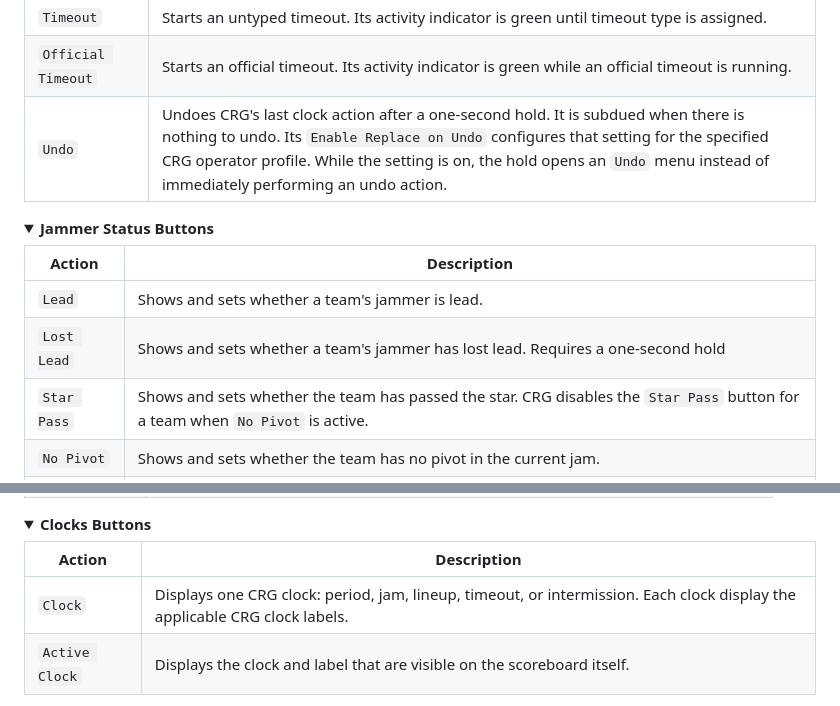
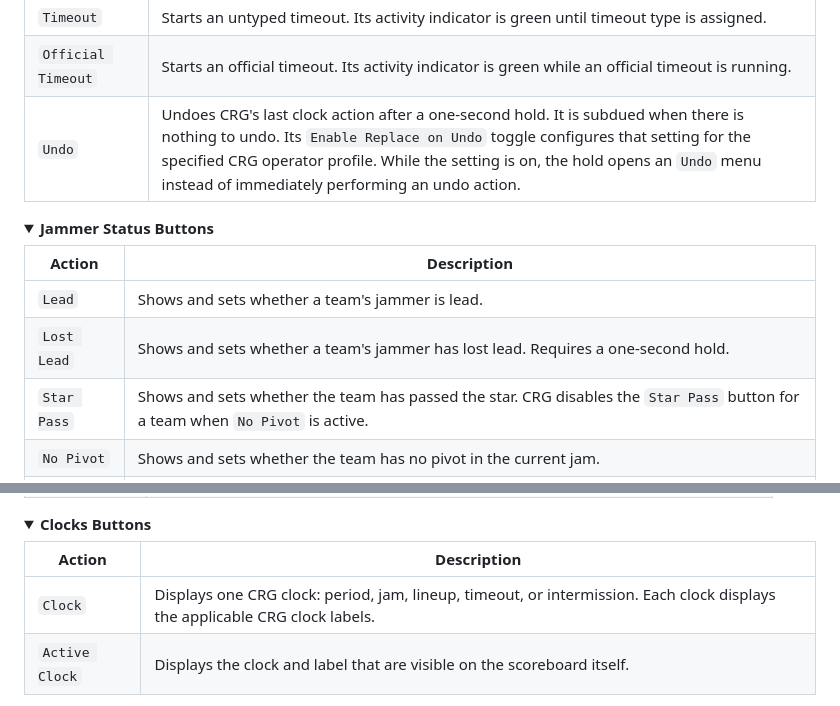
Before and after one commit to rcrderby/crg-streamdeck-plugin, a Markdown page: README.md, 2 parts joined by grey strips. Drawn GitHub-style; folded sections open.

Commit message:
Grammar revisions

```diff
--- a/README.md
+++ b/README.md
@@ -153,7 +153,7 @@ Buttons that control one team take a `Team` setting.  The [Button Reference](/do
 | `Jam Control` | Starts a jam, stops a jam, or ends a timeout, and shows the relevant clock and jam data.  It turns orange five seconds before a jam should start, and pulses if the lineup clock goes past the prescribed time in the active CRG ruleset. |
 | `Timeout` | Starts an untyped timeout.  Its activity indicator is green until timeout type is assigned. |
 | `Official Timeout` | Starts an official timeout.  Its activity indicator is green while an official timeout is running. |
-| `Undo` | Undoes CRG's last clock action after a one-second hold.  It is subdued when there is nothing to undo.  Its `Enable Replace on Undo` configures that setting for the specified CRG operator profile.  While the setting is on, the hold opens an `Undo` menu instead of immediately performing an undo action. |
+| `Undo` | Undoes CRG's last clock action after a one-second hold.  It is subdued when there is nothing to undo.  Its `Enable Replace on Undo` toggle configures that setting for the specified CRG operator profile.  While the setting is on, the hold opens an `Undo` menu instead of immediately performing an undo action. |
 
 </details>
 
@@ -165,7 +165,7 @@ Buttons that control one team take a `Team` setting.  The [Button Reference](/do
 | Action | Description |
 | ------ | ----------- |
 | `Lead` | Shows and sets whether a team's jammer is lead. |
-| `Lost Lead` | Shows and sets whether a team's jammer has lost lead.  Requires a one-second hold |
+| `Lost Lead` | Shows and sets whether a team's jammer has lost lead.  Requires a one-second hold. |
 | `Star Pass` | Shows and sets whether the team has passed the star.  CRG disables the `Star Pass` button for a team when `No Pivot` is active. |
 | `No Pivot` | Shows and sets whether the team has no pivot in the current jam. |
 | `NI` | Shows and sets whether the team's jammer is still on their initial trip. |
@@ -208,7 +208,7 @@ Buttons that control one team take a `Team` setting.  The [Button Reference](/do
 
 | Action | Description |
 | ------ | ----------- |
-| `Clock` | Displays one CRG clock: period, jam, lineup, timeout, or intermission.  Each clock display the applicable CRG clock labels. |
+| `Clock` | Displays one CRG clock: period, jam, lineup, timeout, or intermission.  Each clock displays the applicable CRG clock labels. |
 | `Active Clock` | Displays the clock and label that are visible on the scoreboard itself. |
 
 </details>
```
Also changed, not shown: other parts of README.md (+1 -1 lines).
